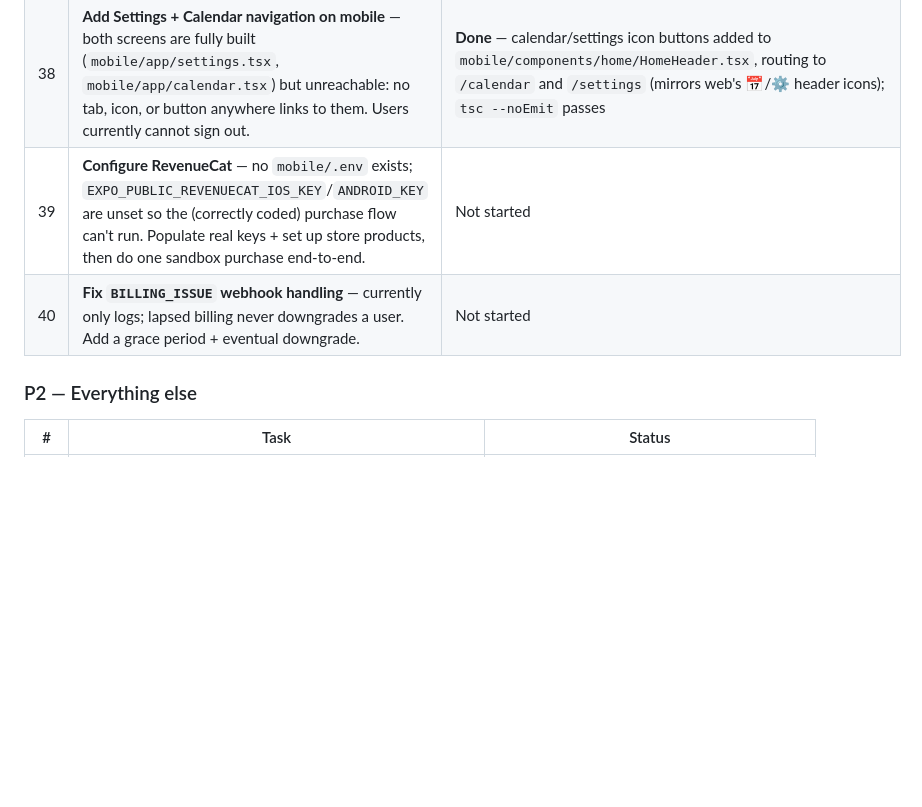
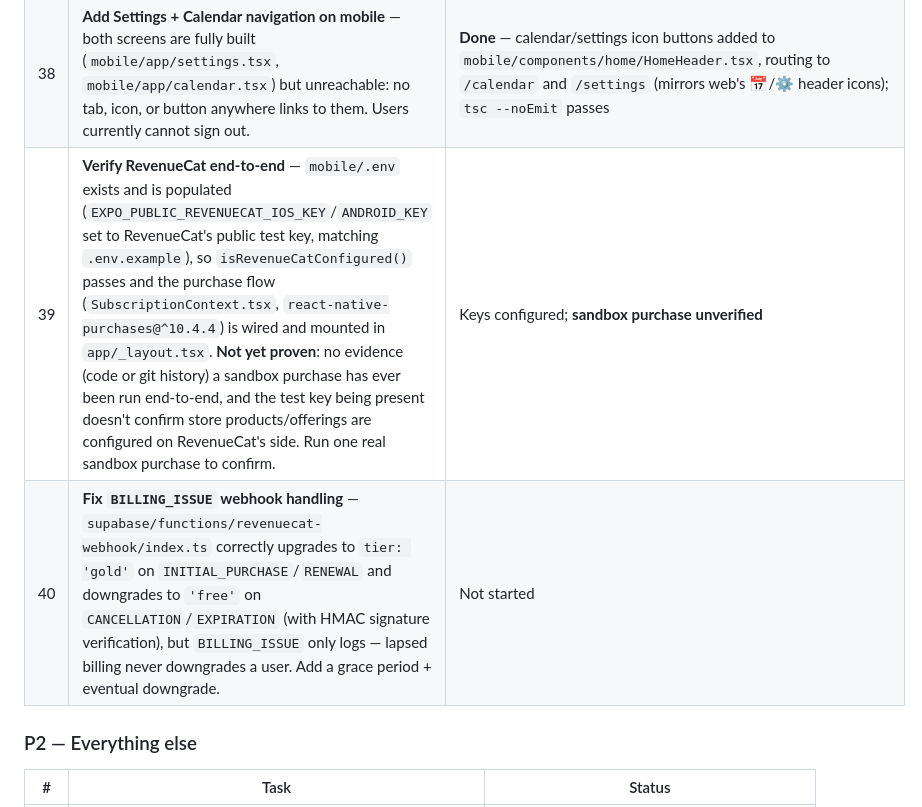
Before and after one commit to lewisjakewhite26/zazu, a Markdown page: ROADMAP.md, the part around the change. GitHub-like rendering; blank space fills up the shorter version.

Commit message:
Correct RevenueCat status in roadmap (#39, #40)
Prior audit note claiming mobile/.env was missing/unset was stale --
verified the file exists with test keys and the purchase flow is
fully wired. Reframe #39 around the real open item (unverified
sandbox purchase) and clarify #40's webhook is live except for the
BILLING_ISSUE grace-period/downgrade path.

```diff
--- a/ROADMAP.md
+++ b/ROADMAP.md
@@ -83,8 +83,8 @@ npm run web         # full flow + web chimes + add alarm + calendar
 |---|------|--------|
 | 37 | **Ship `006_lock_remaining_premium_rls.sql`** — `word_roots`/`word_morning_tasks` premium policies (from `002_morning_tasks_and_gym.sql:311-343`) still let any authenticated user read Gold-only content. Migration `005` only fixed `words`/`word_rounds`/`word_pairs`. | **Done** — `supabase/migrations/006_lock_remaining_premium_rls.sql` written and pushed |
 | 38 | **Add Settings + Calendar navigation on mobile** — both screens are fully built (`mobile/app/settings.tsx`, `mobile/app/calendar.tsx`) but unreachable: no tab, icon, or button anywhere links to them. Users currently cannot sign out. | **Done** — calendar/settings icon buttons added to `mobile/components/home/HomeHeader.tsx`, routing to `/calendar` and `/settings` (mirrors web's 📅/⚙️ header icons); `tsc --noEmit` passes |
-| 39 | **Configure RevenueCat** — no `mobile/.env` exists; `EXPO_PUBLIC_REVENUECAT_IOS_KEY`/`ANDROID_KEY` are unset so the (correctly coded) purchase flow can't run. Populate real keys + set up store products, then do one sandbox purchase end-to-end. | Not started |
-| 40 | **Fix `BILLING_ISSUE` webhook handling** — currently only logs; lapsed billing never downgrades a user. Add a grace period + eventual downgrade. | Not started |
+| 39 | **Verify RevenueCat end-to-end** — `mobile/.env` exists and is populated (`EXPO_PUBLIC_REVENUECAT_IOS_KEY`/`ANDROID_KEY` set to RevenueCat's public test key, matching `.env.example`), so `isRevenueCatConfigured()` passes and the purchase flow (`SubscriptionContext.tsx`, `react-native-purchases@^10.4.4`) is wired and mounted in `app/_layout.tsx`. **Not yet proven**: no evidence (code or git history) a sandbox purchase has ever been run end-to-end, and the test key being present doesn't confirm store products/offerings are configured on RevenueCat's side. Run one real sandbox purchase to confirm. | Keys configured; **sandbox purchase unverified** |
+| 40 | **Fix `BILLING_ISSUE` webhook handling** — `supabase/functions/revenuecat-webhook/index.ts` correctly upgrades to `tier: 'gold'` on `INITIAL_PURCHASE`/`RENEWAL` and downgrades to `'free'` on `CANCELLATION`/`EXPIRATION` (with HMAC signature verification), but `BILLING_ISSUE` only logs — lapsed billing never downgrades a user. Add a grace period + eventual downgrade. | Not started |
 
 ### P2 — Everything else
 
```
